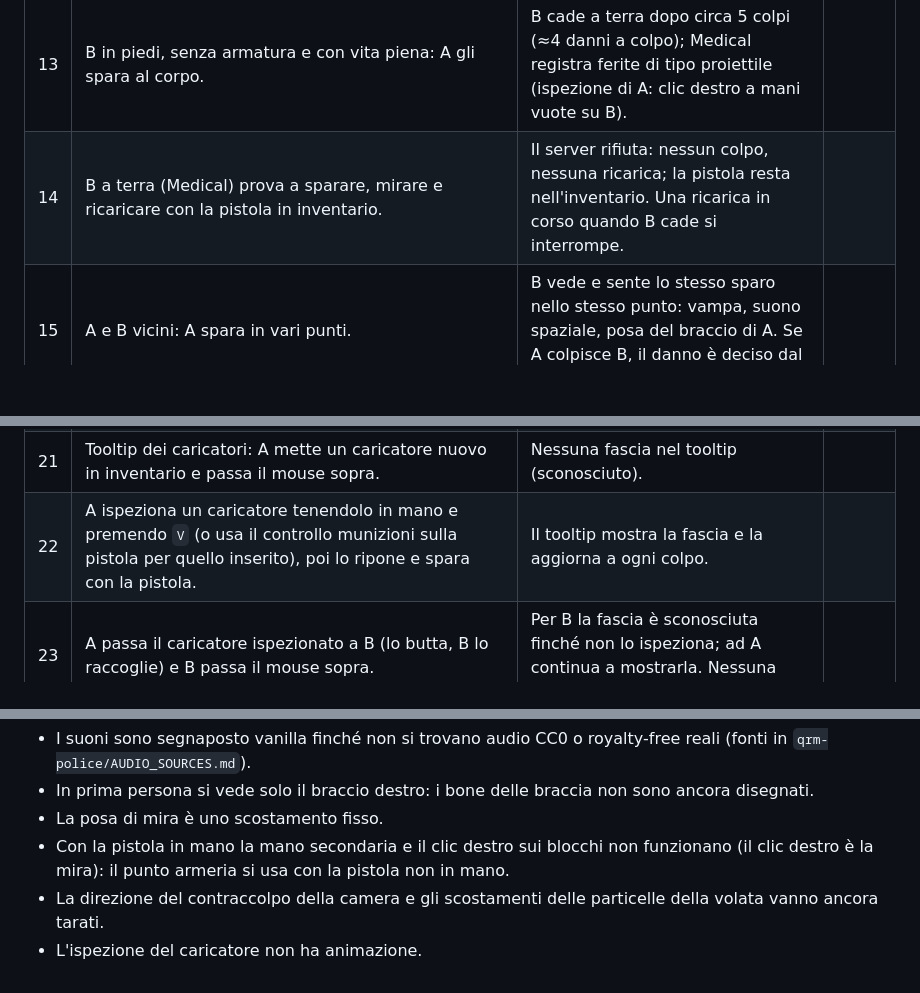
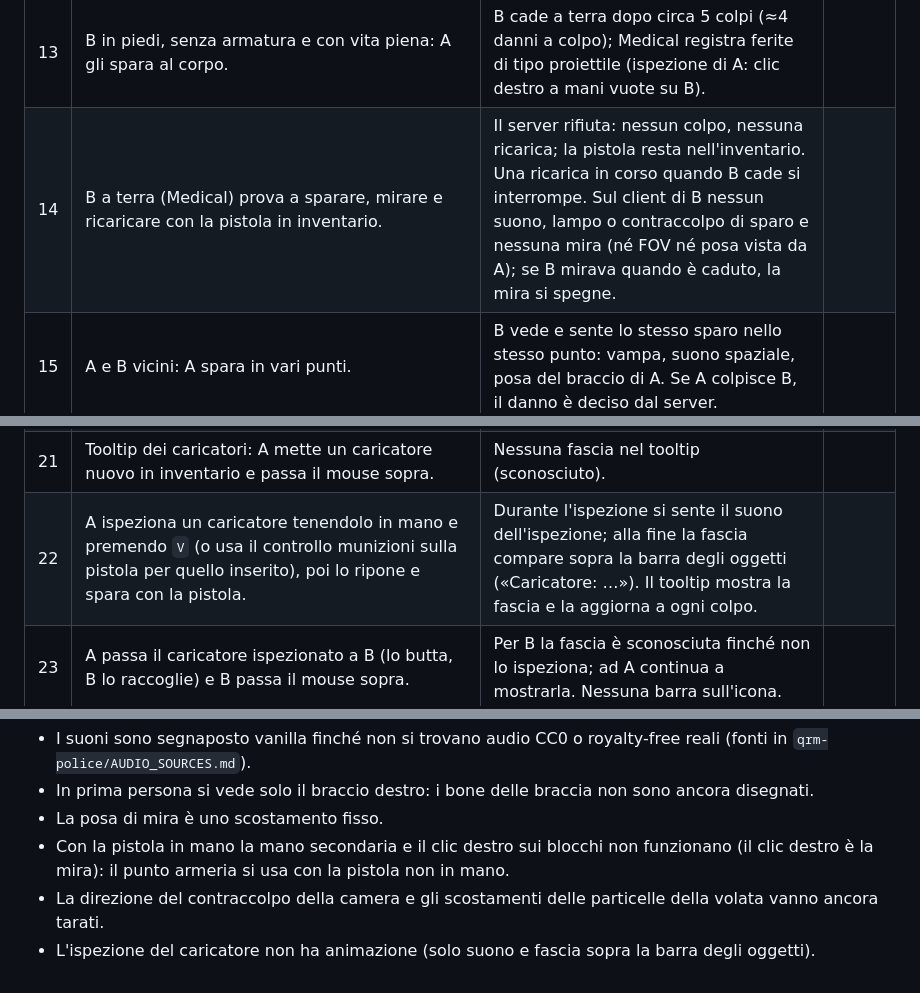
Before and after one commit to MauroVitoOFF/Quorum, a Markdown page: docs/manual-tests/pistol.md, 3 parts joined by grey strips. Drawn GitHub-style; blank space fills up the shorter version.

Commit message:
docs(police): stato a terra, ispezione del caricatore e ricarica senza scorta

```diff
--- a/docs/manual-tests/pistol.md
+++ b/docs/manual-tests/pistol.md
@@ -22,7 +22,7 @@ Compila la colonna «Esito» (OK / KO + nota) durante la prova.
 | 11 | Punto armeria: come operatore, guardando un blocco da un lato, `/qrm admin point create armory job police`, poi `/qrm admin point set public true` se serve vederlo. A (job `police`, in servizio se richiesto), con la pistola non in mano, fa clic destro sul blocco con alcuni caricatori vuoti o parziali. | Messaggio «Armeria: hai 3 caricatori pieni.»; i caricatori portati sono pieni, ne vengono aggiunti fino a 3; quelli inseriti nella pistola non cambiano. B senza il lavoro: «Non puoi usare questo punto.» | |
 | 12 | Armeria con inventario pieno. | I caricatori in più cadono ai piedi di A, non spariscono. | |
 | 13 | B in piedi, senza armatura e con vita piena: A gli spara al corpo. | B cade a terra dopo circa 5 colpi (≈4 danni a colpo); Medical registra ferite di tipo proiettile (ispezione di A: clic destro a mani vuote su B). | |
-| 14 | B a terra (Medical) prova a sparare, mirare e ricaricare con la pistola in inventario. | Il server rifiuta: nessun colpo, nessuna ricarica; la pistola resta nell'inventario. Una ricarica in corso quando B cade si interrompe. | |
+| 14 | B a terra (Medical) prova a sparare, mirare e ricaricare con la pistola in inventario. | Il server rifiuta: nessun colpo, nessuna ricarica; la pistola resta nell'inventario. Una ricarica in corso quando B cade si interrompe. Sul client di B nessun suono, lampo o contraccolpo di sparo e nessuna mira (né FOV né posa vista da A); se B mirava quando è caduto, la mira si spegne. | |
 | 15 | A e B vicini: A spara in vari punti. | B vede e sente lo stesso sparo nello stesso punto: vampa, suono spaziale, posa del braccio di A. Se A colpisce B, il danno è deciso dal server. | |
 | 16 | A spara dal fianco a 30 blocchi contro un bersaglio, poi di nuovo tenendo premuto il clic destro (mira). | In mira il campo visivo si stringe leggermente (~0,2 s di transizione) e la dispersione dei colpi è chiaramente minore che dal fianco. | |
 | 17 | Raffica: A tiene premuto o clicca freneticamente il clic sinistro per 5 secondi con caricatore pieno. | Prova del client normale: massimo circa 4 colpi al secondo (5 tick tra i colpi; il server ne accetta uno ogni 4 tick per la latenza); un clic, un colpo; nessun colpo extra. | |
@@ -30,7 +30,7 @@ Compila la colonna «Esito» (OK / KO + nota) durante la prova.
 | 19 | A tiene la pistola con inventario principale pieno e preme `R` con un caricatore di scorta. | Al `mag_out` il caricatore tolto cade a terra vicino ad A, non sparisce. | |
 | 20 | A (client normale): sparare durante una ricarica in corso. | Rifiutato: nessun colpo parte finché la ricarica non è conclusa o interrotta. (Un client modificato che invia `FIRE` a raffica o durante la ricarica è respinto anche dal server: coperto dai test automatici.) | |
 | 21 | Tooltip dei caricatori: A mette un caricatore nuovo in inventario e passa il mouse sopra. | Nessuna fascia nel tooltip (sconosciuto). | |
-| 22 | A ispeziona un caricatore tenendolo in mano e premendo `V` (o usa il controllo munizioni sulla pistola per quello inserito), poi lo ripone e spara con la pistola. | Il tooltip mostra la fascia e la aggiorna a ogni colpo. | |
+| 22 | A ispeziona un caricatore tenendolo in mano e premendo `V` (o usa il controllo munizioni sulla pistola per quello inserito), poi lo ripone e spara con la pistola. | Durante l'ispezione si sente il suono dell'ispezione; alla fine la fascia compare sopra la barra degli oggetti («Caricatore: …»). Il tooltip mostra la fascia e la aggiorna a ogni colpo. | |
 | 23 | A passa il caricatore ispezionato a B (lo butta, B lo raccoglie) e B passa il mouse sopra. | Per B la fascia è sconosciuta finché non lo ispeziona; ad A continua a mostrarla. Nessuna barra sull'icona. | |
 | 24 | Disconnessione: A esce durante una ricarica e rientra. | Stato dell'ultimo istante concluso; nessun colpo creato o perso; nessuna ricarica che riparte. | |
 | 25 | Controllo dei suoni: ascoltare sparo, ricarica, carrello, clic a vuoto. | Funzionano ma sono segnaposto dei suoni di Minecraft: non è un difetto di questa versione (vedi sotto). | |
@@ -43,4 +43,4 @@ Compila la colonna «Esito» (OK / KO + nota) durante la prova.
 - La posa di mira è uno scostamento fisso.
 - Con la pistola in mano la mano secondaria e il clic destro sui blocchi non funzionano (il clic destro è la mira): il punto armeria si usa con la pistola non in mano.
 - La direzione del contraccolpo della camera e gli scostamenti delle particelle della volata vanno ancora tarati.
-- L'ispezione del caricatore non ha animazione.
+- L'ispezione del caricatore non ha animazione (solo suono e fascia sopra la barra degli oggetti).
```
Also changed, not shown: 1 other file.
